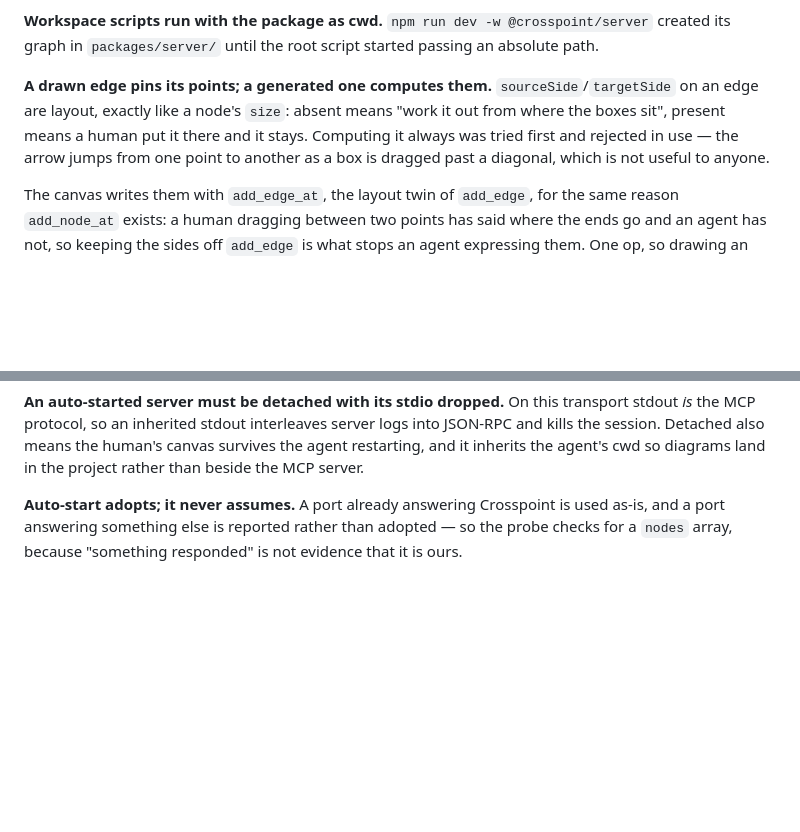
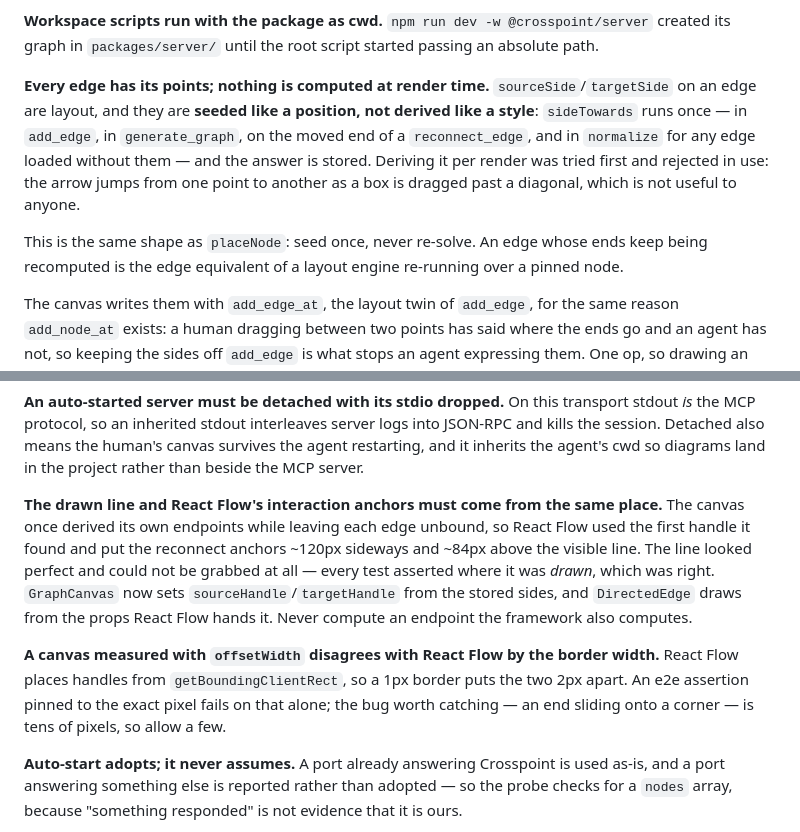
Before and after one commit to domolitom/crosspoint, a Markdown page: CLAUDE.md, 2 parts joined by grey strips. Drawn GitHub-style; blank space fills up the shorter version.

Commit message:
docs: seeded points, and the anchor trap

```diff
--- a/CLAUDE.md
+++ b/CLAUDE.md
@@ -248,11 +248,15 @@ actually changed — a bottom-right drag stays one op.
 **Workspace scripts run with the package as cwd.** `npm run dev -w @crosspoint/server` created
 its graph in `packages/server/` until the root script started passing an absolute path.
 
-**A drawn edge pins its points; a generated one computes them.** `sourceSide`/`targetSide`
-on an edge are layout, exactly like a node's `size`: absent means "work it out from where the
-boxes sit", present means a human put it there and it stays. Computing it always was tried
-first and rejected in use — the arrow jumps from one point to another as a box is dragged past
-a diagonal, which is not useful to anyone.
+**Every edge has its points; nothing is computed at render time.** `sourceSide`/`targetSide`
+on an edge are layout, and they are **seeded like a position, not derived like a style**:
+`sideTowards` runs once — in `add_edge`, in `generate_graph`, on the moved end of a
+`reconnect_edge`, and in `normalize` for any edge loaded without them — and the answer is
+stored. Deriving it per render was tried first and rejected in use: the arrow jumps from one
+point to another as a box is dragged past a diagonal, which is not useful to anyone.
+
+This is the same shape as `placeNode`: seed once, never re-solve. An edge whose ends keep
+being recomputed is the edge equivalent of a layout engine re-running over a pinned node.
 
 The canvas writes them with `add_edge_at`, the layout twin of `add_edge`, for the same reason
 `add_node_at` exists: a human dragging between two points has said where the ends go and an
@@ -281,6 +285,19 @@ again on top of it.
 *is* the MCP protocol, so an inherited stdout interleaves server logs into JSON-RPC and kills
 the session. Detached also means the human's canvas survives the agent restarting, and it
 inherits the agent's cwd so diagrams land in the project rather than beside the MCP server.
+
+**The drawn line and React Flow's interaction anchors must come from the same place.** The
+canvas once derived its own endpoints while leaving each edge unbound, so React Flow used the
+first handle it found and put the reconnect anchors ~120px sideways and ~84px above the
+visible line. The line looked perfect and could not be grabbed at all — every test asserted
+where it was *drawn*, which was right. `GraphCanvas` now sets `sourceHandle`/`targetHandle`
+from the stored sides, and `DirectedEdge` draws from the props React Flow hands it. Never
+compute an endpoint the framework also computes.
+
+**A canvas measured with `offsetWidth` disagrees with React Flow by the border width.** React
+Flow places handles from `getBoundingClientRect`, so a 1px border puts the two 2px apart.
+An e2e assertion pinned to the exact pixel fails on that alone; the bug worth catching — an
+end sliding onto a corner — is tens of pixels, so allow a few.
 
 **Auto-start adopts; it never assumes.** A port already answering Crosspoint is used as-is,
 and a port answering something else is reported rather than adopted — so the probe checks for
```
